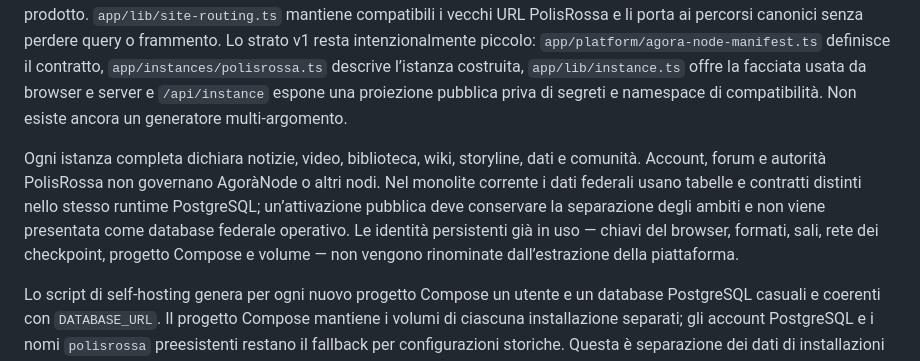
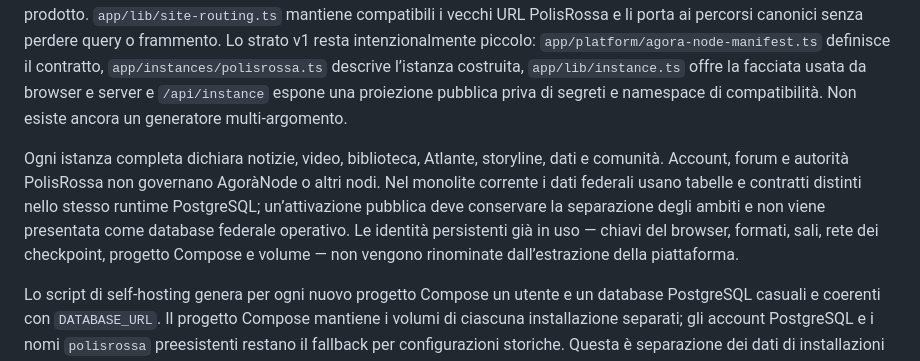
Before and after one commit to internazionalerossa/agoranode, a Markdown page: docs/ARCHITECTURE.md, the part around the change. Drawn GitHub-style.

Commit message:
docs: consistently name the public knowledge system Atlante instead of legacy terminology

```diff
--- a/docs/ARCHITECTURE.md
+++ b/docs/ARCHITECTURE.md
@@ -6,7 +6,7 @@ Leggi prima i componenti e i confini dei dati, poi la sezione relativa alla funz
 
 **AgoràNode è la tecnologia e l’infrastruttura; i nodi sono comunità autonome ospitate su di essa.** La home `/` è un portale di accesso e orientamento, non un nodo sovraordinato né un elenco illimitato: mostra i percorsi reali locali e una mappa ricercabile di 124 temi possibili, esplicitamente non operativi. Un termine libero fuori dalla mappa viene mostrato solo come idea temporanea nel browser, senza essere salvato o inviato. La ricerca pagina i risultati per non richiedere il caricamento simultaneo di un catalogo vasto. Non esiste ancora un registro federato per scoprire nodi ospitati altrove. `/agora` ospita il nodo Agorà, dedicato alla tecnologia e alle questioni comuni; `/polisrossa` ospita il nodo tematico completo sulla sinistra politica. L’interfaccia PolisRossa è il riferimento visivo ed editoriale per i nodi, non una gerarchia di prodotto. `app/lib/site-routing.ts` mantiene compatibili i vecchi URL PolisRossa e li porta ai percorsi canonici senza perdere query o frammento. Lo strato v1 resta intenzionalmente piccolo: `app/platform/agora-node-manifest.ts` definisce il contratto, `app/instances/polisrossa.ts` descrive l’istanza costruita, `app/lib/instance.ts` offre la facciata usata da browser e server e `/api/instance` espone una proiezione pubblica priva di segreti e namespace di compatibilità. Non esiste ancora un generatore multi-argomento.
 
-Ogni istanza completa dichiara notizie, video, biblioteca, wiki, storyline, dati e comunità. Account, forum e autorità PolisRossa non governano AgoràNode o altri nodi. Nel monolite corrente i dati federali usano tabelle e contratti distinti nello stesso runtime PostgreSQL; un’attivazione pubblica deve conservare la separazione degli ambiti e non viene presentata come database federale operativo. Le identità persistenti già in uso — chiavi del browser, formati, sali, rete dei checkpoint, progetto Compose e volume — non vengono rinominate dall’estrazione della piattaforma.
+Ogni istanza completa dichiara notizie, video, biblioteca, Atlante, storyline, dati e comunità. Account, forum e autorità PolisRossa non governano AgoràNode o altri nodi. Nel monolite corrente i dati federali usano tabelle e contratti distinti nello stesso runtime PostgreSQL; un’attivazione pubblica deve conservare la separazione degli ambiti e non viene presentata come database federale operativo. Le identità persistenti già in uso — chiavi del browser, formati, sali, rete dei checkpoint, progetto Compose e volume — non vengono rinominate dall’estrazione della piattaforma.
 
 Lo script di self-hosting genera per ogni nuovo progetto Compose un utente e un database PostgreSQL casuali e coerenti con `DATABASE_URL`. Il progetto Compose mantiene i volumi di ciascuna installazione separati; gli account PostgreSQL e i nomi `polisrossa` preesistenti restano il fallback per configurazioni storiche. Questa è separazione dei dati di installazioni PolisRossa, non supporto runtime per manifesti o contenuti tematici personalizzati.
 
```
